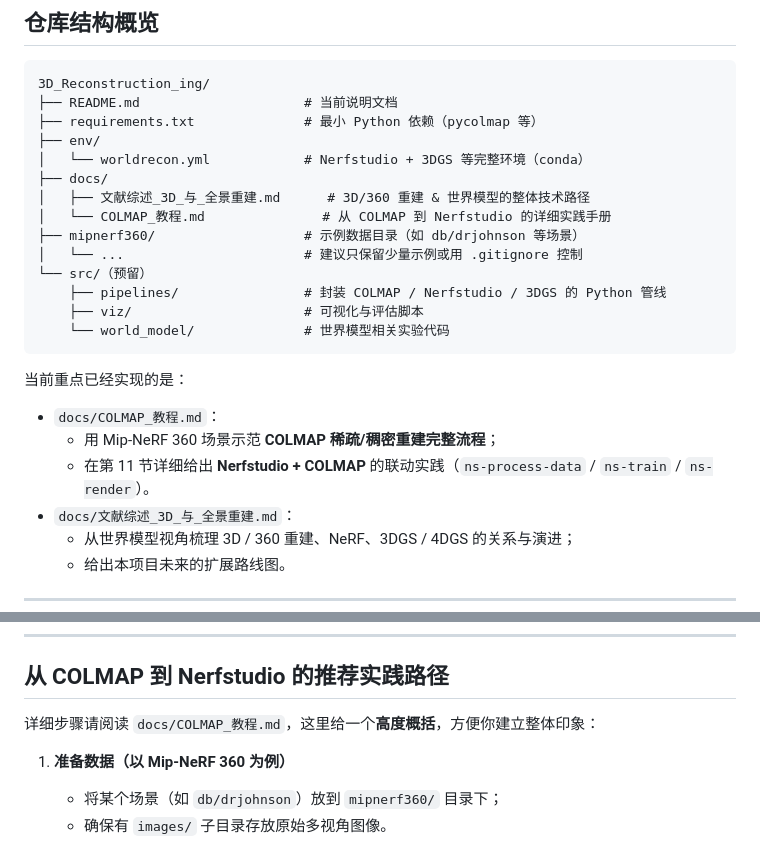
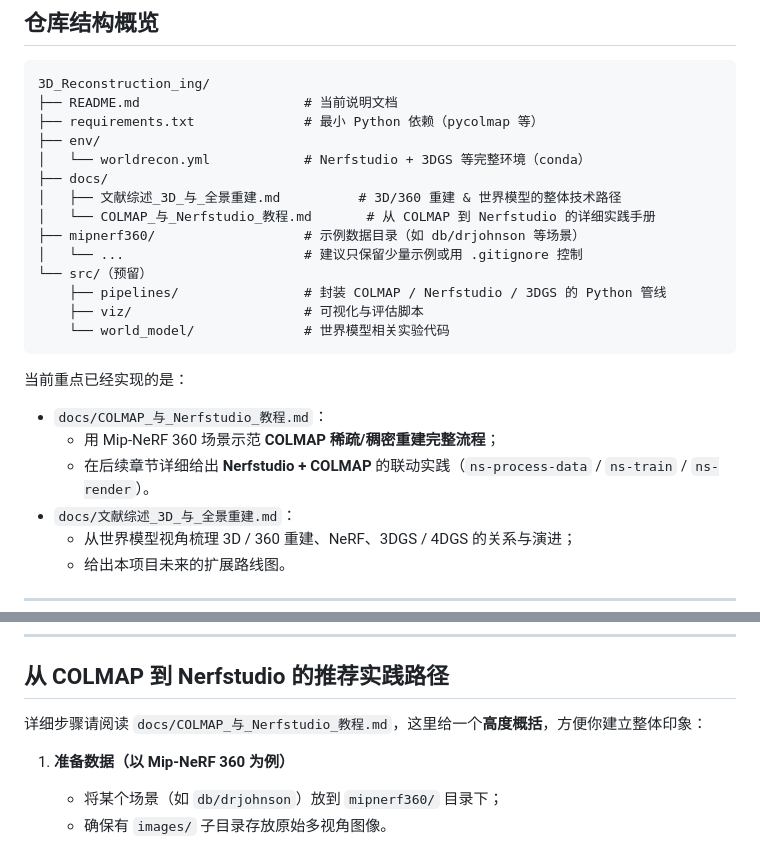
Before and after one commit to sevendogs81-cyber/3D_Reconstruction_ing, a Markdown page: README.md, 2 parts joined by grey strips. Rendered like a GitHub page.

Commit message:
docs: align overview and COLMAP+Nerfstudio tutorial
Made-with: Cursor

```diff
--- a/README.md
+++ b/README.md
@@ -20,8 +20,8 @@
 ├── env/
 │   └── worldrecon.yml            # Nerfstudio + 3DGS 等完整环境（conda）
 ├── docs/
-│   ├── 文献综述_3D_与_全景重建.md      # 3D/360 重建 & 世界模型的整体技术路径
-│   └── COLMAP_教程.md               # 从 COLMAP 到 Nerfstudio 的详细实践手册
+│   ├── 文献综述_3D_与_全景重建.md          # 3D/360 重建 & 世界模型的整体技术路径
+│   └── COLMAP_与_Nerfstudio_教程.md       # 从 COLMAP 到 Nerfstudio 的详细实践手册
 ├── mipnerf360/                   # 示例数据目录（如 db/drjohnson 等场景）
 │   └── ...                       # 建议只保留少量示例或用 .gitignore 控制
 └── src/（预留）
@@ -32,9 +32,9 @@
 
 当前重点已经实现的是：
 
-- `docs/COLMAP_教程.md`：
+- `docs/COLMAP_与_Nerfstudio_教程.md`：
   - 用 Mip-NeRF 360 场景示范 **COLMAP 稀疏/稠密重建完整流程**；
-  - 在第 11 节详细给出 **Nerfstudio + COLMAP** 的联动实践（`ns-process-data` / `ns-train` / `ns-render`）。
+  - 在后续章节详细给出 **Nerfstudio + COLMAP** 的联动实践（`ns-process-data` / `ns-train` / `ns-render`）。
 - `docs/文献综述_3D_与_全景重建.md`：
   - 从世界模型视角梳理 3D / 360 重建、NeRF、3DGS / 4DGS 的关系与演进；
   - 给出本项目未来的扩展路线图。
@@ -88,7 +88,7 @@ conda activate worldrecon
 
 ## 从 COLMAP 到 Nerfstudio 的推荐实践路径
 
-详细步骤请阅读 `docs/COLMAP_教程.md`，这里给一个**高度概括**，方便你建立整体印象：
+详细步骤请阅读 `docs/COLMAP_与_Nerfstudio_教程.md`，这里给一个**高度概括**，方便你建立整体印象：
 
 1. **准备数据（以 Mip-NeRF 360 为例）**
    - 将某个场景（如 `db/drjohnson`）放到 `mipnerf360/` 目录下；
```
Also changed, not shown: docs/文献综述_3D_与_全景重建.md (+3 -3 lines).
